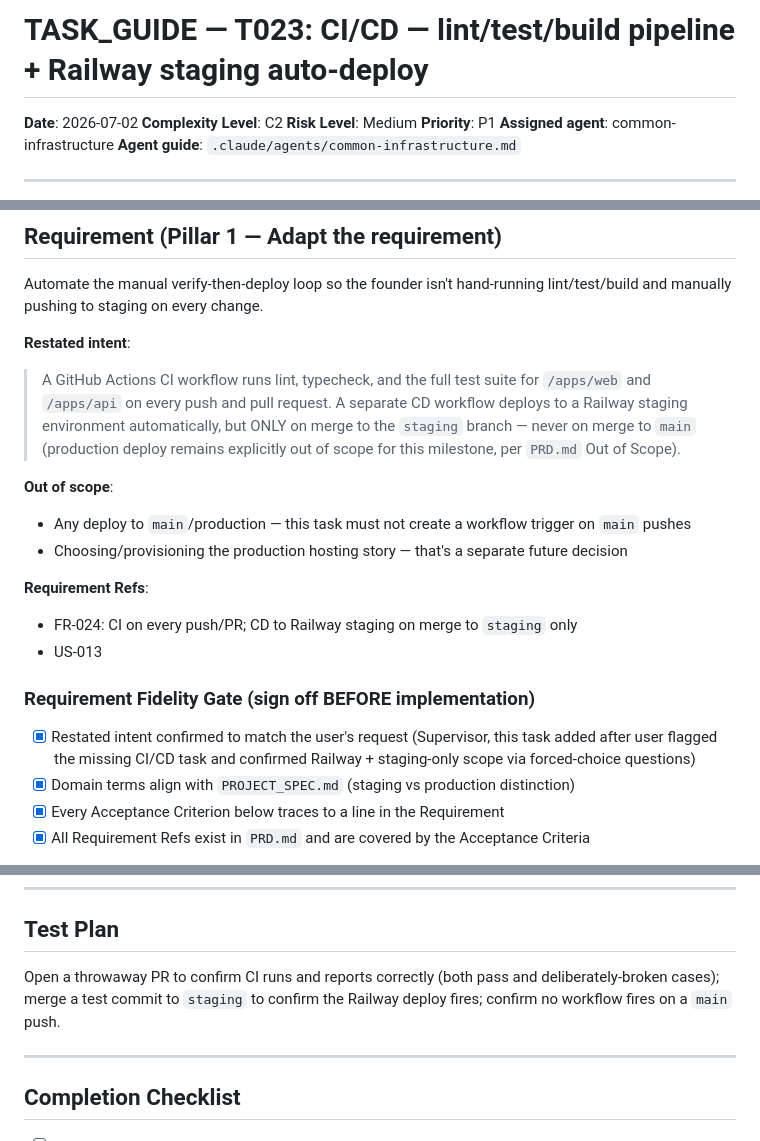
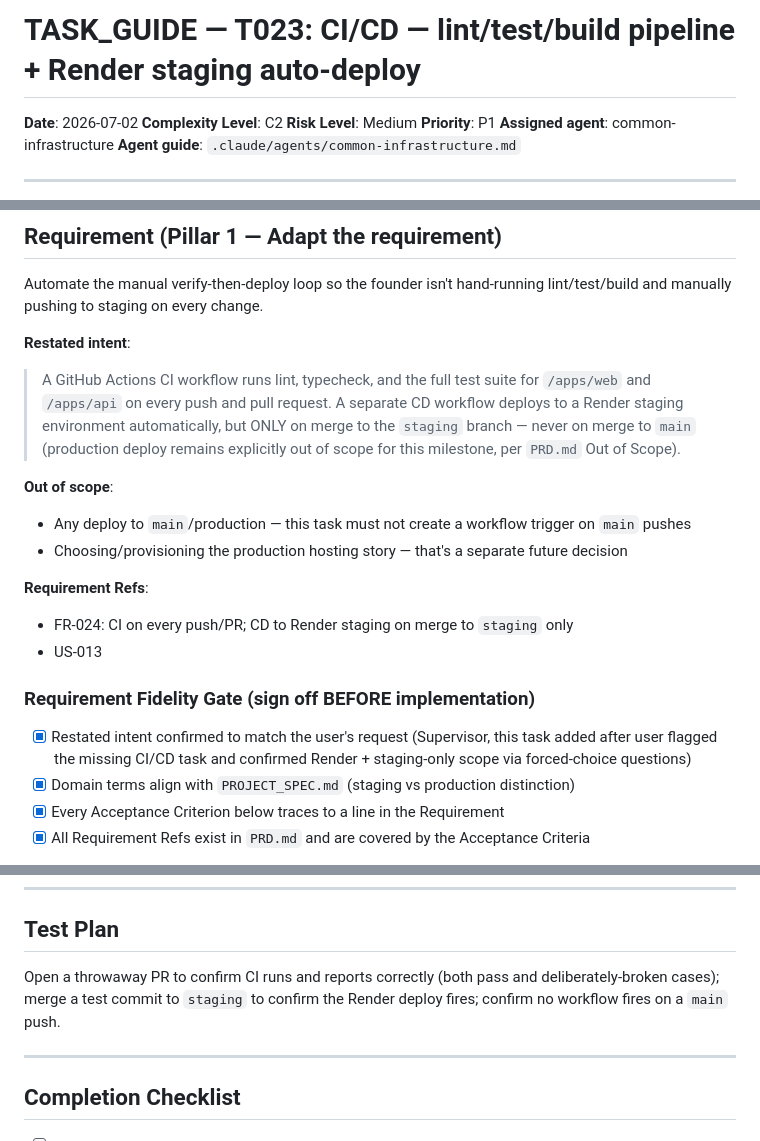
Before and after one commit to thunderkds/kitchd, a Markdown page: tasks/TASK_GUIDE_T023.md, 3 parts joined by grey strips. GitHub-like rendering.

```diff
--- a/tasks/TASK_GUIDE_T023.md
+++ b/tasks/TASK_GUIDE_T023.md
@@ -1,4 +1,4 @@
-# TASK_GUIDE — T023: CI/CD — lint/test/build pipeline + Railway staging auto-deploy
+# TASK_GUIDE — T023: CI/CD — lint/test/build pipeline + Render staging auto-deploy
 **Date**: 2026-07-02
 **Complexity Level**: C2
 **Risk Level**: Medium
@@ -23,19 +23,19 @@
 Automate the manual verify-then-deploy loop so the founder isn't hand-running lint/test/build and manually pushing to staging on every change.
 
 **Restated intent**:
-> A GitHub Actions CI workflow runs lint, typecheck, and the full test suite for `/apps/web` and `/apps/api` on every push and pull request. A separate CD workflow deploys to a Railway staging environment automatically, but ONLY on merge to the `staging` branch — never on merge to `main` (production deploy remains explicitly out of scope for this milestone, per `PRD.md` Out of Scope).
+> A GitHub Actions CI workflow runs lint, typecheck, and the full test suite for `/apps/web` and `/apps/api` on every push and pull request. A separate CD workflow deploys to a Render staging environment automatically, but ONLY on merge to the `staging` branch — never on merge to `main` (production deploy remains explicitly out of scope for this milestone, per `PRD.md` Out of Scope).
 
 **Out of scope**:
 - Any deploy to `main`/production — this task must not create a workflow trigger on `main` pushes
 - Choosing/provisioning the production hosting story — that's a separate future decision
 
 **Requirement Refs**:
-- FR-024: CI on every push/PR; CD to Railway staging on merge to `staging` only
+- FR-024: CI on every push/PR; CD to Render staging on merge to `staging` only
 - US-013
 
 ### Requirement Fidelity Gate (sign off BEFORE implementation)
 
-- [x] Restated intent confirmed to match the user's request (Supervisor, this task added after user flagged the missing CI/CD task and confirmed Railway + staging-only scope via forced-choice questions)
+- [x] Restated intent confirmed to match the user's request (Supervisor, this task added after user flagged the missing CI/CD task and confirmed Render + staging-only scope via forced-choice questions)
 - [x] Domain terms align with `PROJECT_SPEC.md` (staging vs production distinction)
 - [x] Every Acceptance Criterion below traces to a line in the Requirement
 - [x] All Requirement Refs exist in `PRD.md` and are covered by the Acceptance Criteria
@@ -129,7 +129,7 @@ Two GitHub Actions workflows under `.github/workflows/`:
 
 ## Test Plan
 
-Open a throwaway PR to confirm CI runs and reports correctly (both pass and deliberately-broken cases); merge a test commit to `staging` to confirm the Railway deploy fires; confirm no workflow fires on a `main` push.
+Open a throwaway PR to confirm CI runs and reports correctly (both pass and deliberately-broken cases); merge a test commit to `staging` to confirm the Render deploy fires; confirm no workflow fires on a `main` push.
 
 ---
 
```
Also changed, not shown: other parts of tasks/TASK_GUIDE_T023.md (+9 -9 lines).
